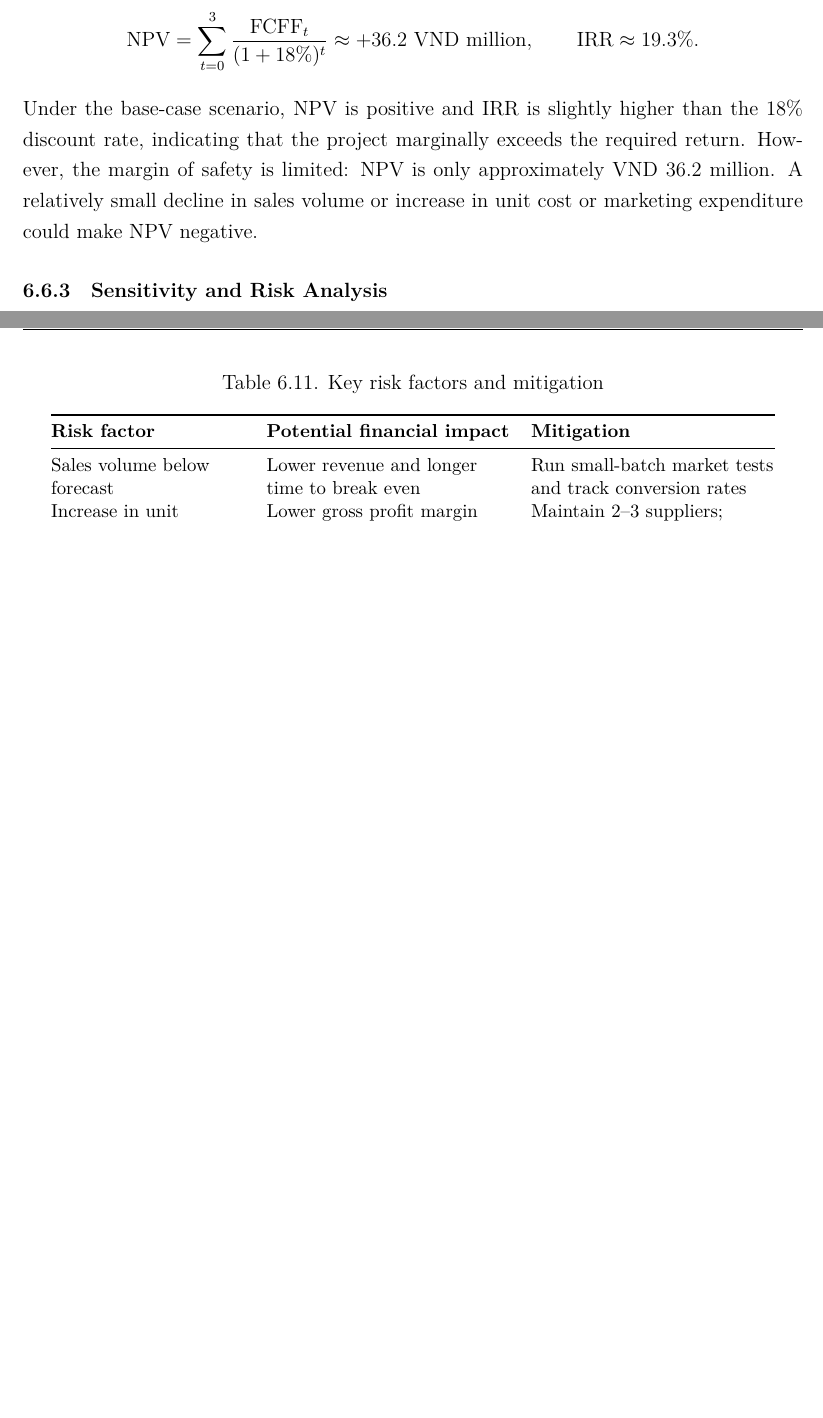
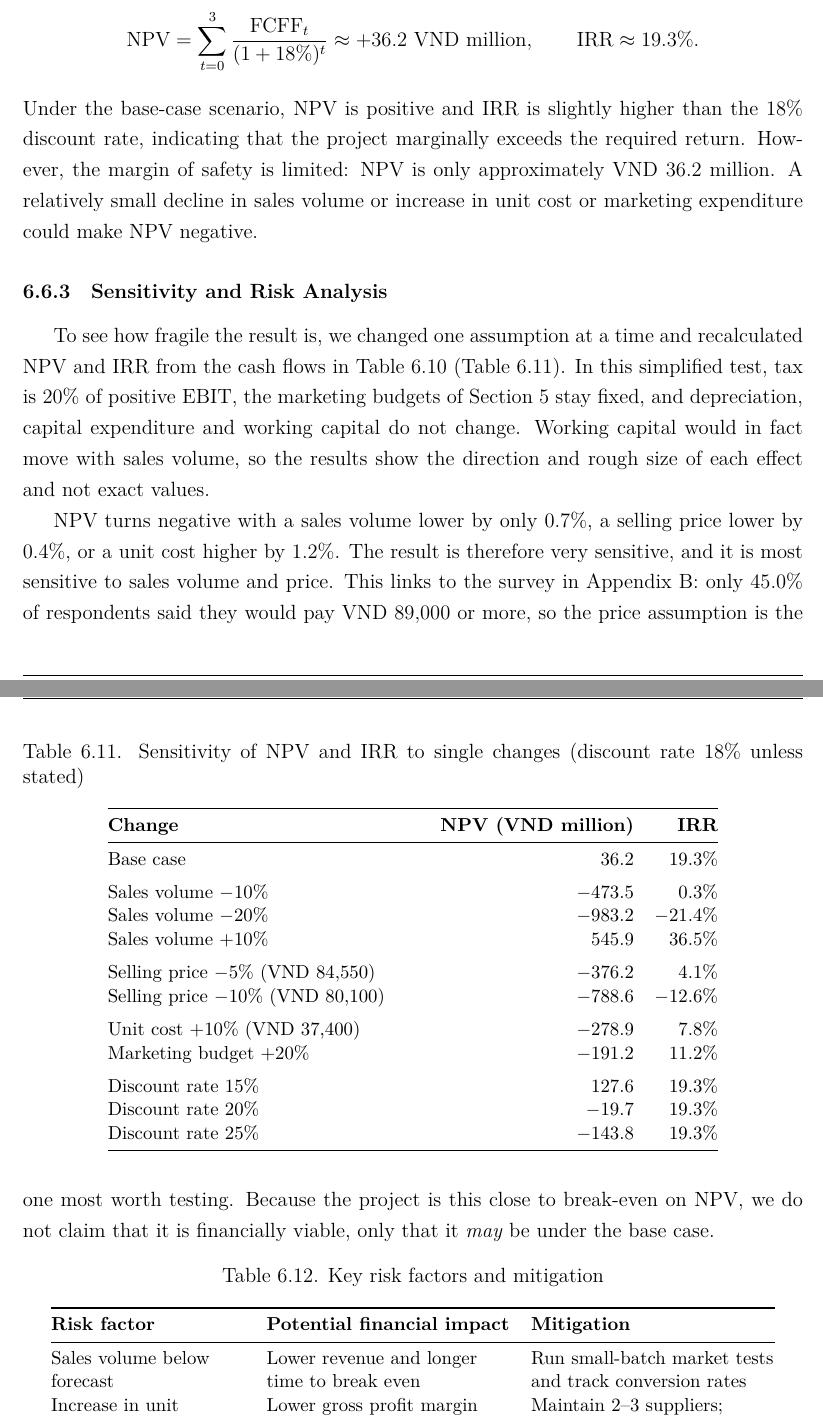
Before and after one commit to culey24/sun-check, a LaTeX document (tex/main.tex, which reads tex/sections/06_financial_projection.tex): two parts of pages 46 and 47 of 62 before the commit and two parts of pages 46 and 47 of 63 after it, joined at a grey line, cut so that both start at the same text, the shorter picture padded with empty space. Compiled offline with XeLaTeX.

Commit message:
Section 6: add quantified NPV/IRR sensitivity table
Co-Authored-By: Claude Sonnet 5.5 <noreply@anthropic.com>
Claude-Session: https://claude.ai/code/session_01N2mEuZcGLFcqY12AuzmLQF

```diff
--- a/tex/sections/06_financial_projection.tex
+++ b/tex/sections/06_financial_projection.tex
@@ -387,6 +387,45 @@ VND 36.2 million. A relatively small decline in sales volume or increase in unit
 cost or marketing expenditure could make NPV negative.
 
 \subsubsection{Sensitivity and Risk Analysis}
+To see how fragile the result is, we changed one assumption at a time and recalculated NPV and IRR
+from the cash flows in Table~\ref{tab:fcff} (Table~\ref{tab:sens}). In this simplified test, tax is 20\%
+of positive EBIT, the marketing budgets of Section~\ref{sec:marketing} stay fixed, and depreciation,
+capital expenditure and working capital do not change. Working capital would in fact move with sales
+volume, so the results show the direction and rough size of each effect and not exact values.
+
+\begin{table}[ht]
+\centering\small
+\caption{Sensitivity of NPV and IRR to single changes (discount rate 18\% unless stated)}\label{tab:sens}
+\begin{tabular}{@{}L{6.4cm}rr@{}}
+  \toprule
+  \textbf{Change} & \textbf{NPV (VND million)} & \textbf{IRR}\\
+  \midrule
+  Base case & 36.2 & 19.3\%\\
+  \addlinespace
+  Sales volume $-10\%$ & $-473.5$ & 0.3\%\\
+  Sales volume $-20\%$ & $-983.2$ & $-21.4\%$\\
+  Sales volume $+10\%$ & 545.9 & 36.5\%\\
+  \addlinespace
+  Selling price $-5\%$ (VND 84,550) & $-376.2$ & 4.1\%\\
+  Selling price $-10\%$ (VND 80,100) & $-788.6$ & $-12.6\%$\\
+  \addlinespace
+  Unit cost $+10\%$ (VND 37,400) & $-278.9$ & 7.8\%\\
+  Marketing budget $+20\%$ & $-191.2$ & 11.2\%\\
+  \addlinespace
+  Discount rate 15\% & 127.6 & 19.3\%\\
+  Discount rate 20\% & $-19.7$ & 19.3\%\\
+  Discount rate 25\% & $-143.8$ & 19.3\%\\
+  \bottomrule
+\end{tabular}
+\end{table}
+
+NPV turns negative with a sales volume lower by only 0.7\%, a selling price lower by 0.4\%, or a unit
+cost higher by 1.2\%. The result is therefore very sensitive, and it is most sensitive to sales volume
+and price. This links to the survey in Appendix~\ref{app:survey}: only 45.0\% of respondents said they
+would pay VND 89,000 or more, so the price assumption is the one most worth testing. Because the project
+is this close to break-even on NPV, we do not claim that it is financially viable, only that it
+\emph{may} be under the base case.
+
 \begin{table}[ht]
 \centering\small
 \caption{Key risk factors and mitigation}\label{tab:risk}
```
Also changed, not shown: tex/CHANGELOG.md.
